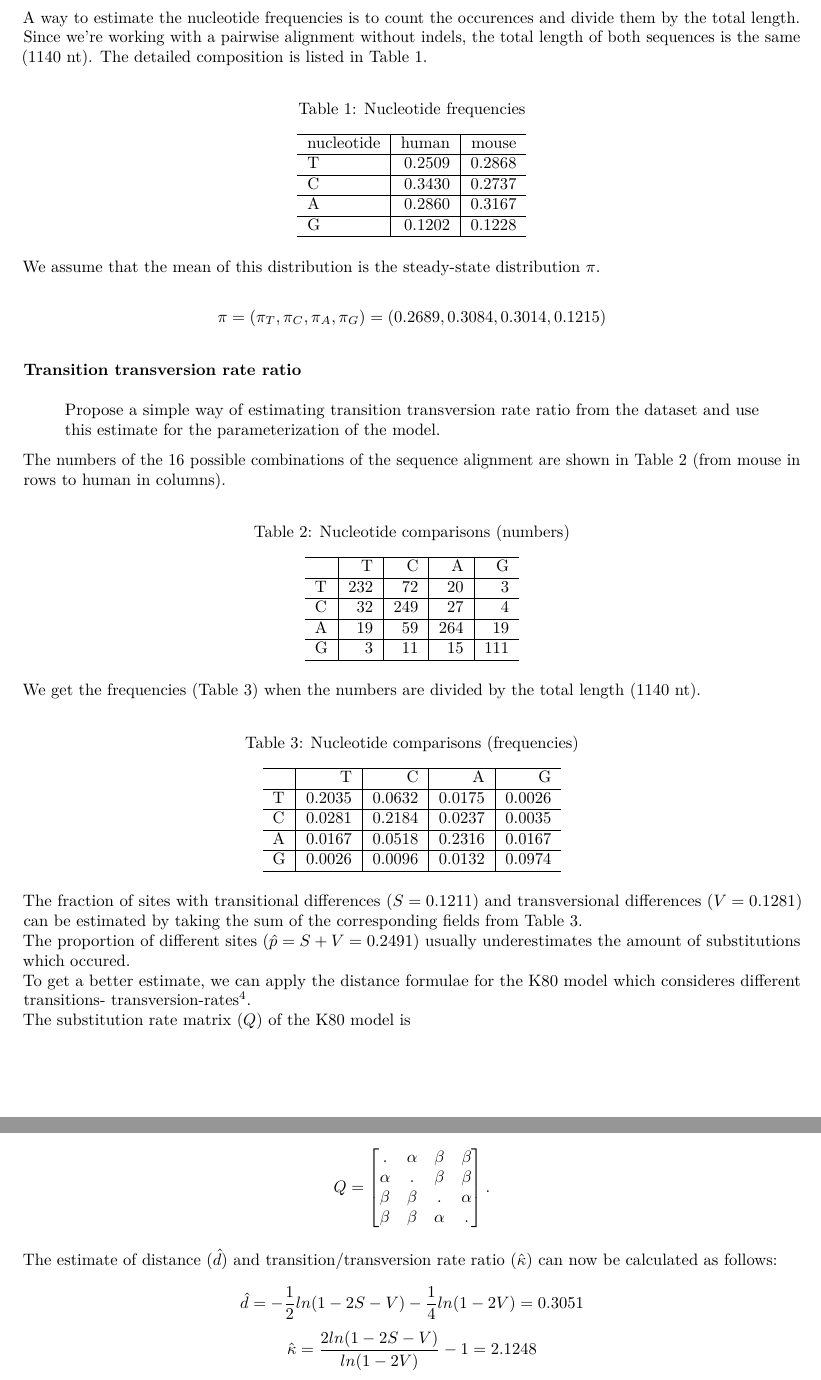
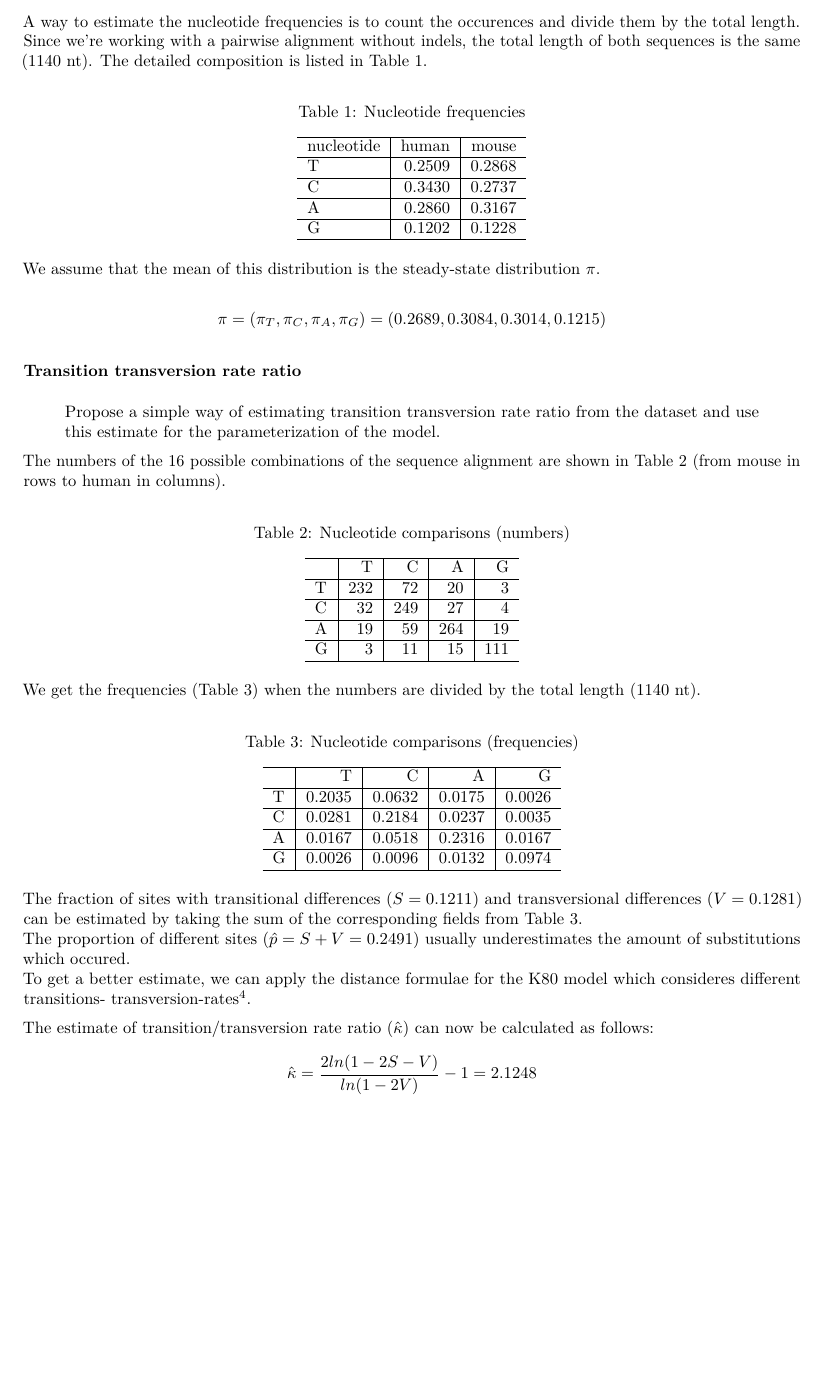
Before and after one commit to sschmutz/math-modeling-project-2019, an R Markdown document (4S.Rmd): two parts of pages 2 and 3 of 4 before the commit and part of page 2 of 3 after it, the two joined at a grey line, cut so that both start at the same text, the shorter picture padded with empty space. The pictures show the output file 4S.pdf that the author committed with the source.

Commit message:
remove d-hat calculation

```diff
--- a/4S.Rmd
+++ b/4S.Rmd
@@ -179,23 +178,9 @@ The proportion of different sites ($\hat{p} = S+V = `r round(transition_differen
 usually underestimates the amount of substitutions which occured.
 To get a better estimate, we can apply the distance formulae for the K80 model
 which consideres different transitions- transversion-rates [@doi:10.1093/acprof:oso/9780199602605.001.0001].
-The substitution rate matrix ($Q$) of the K80 model is
 
-$$
-Q=
-\begin{bmatrix}
-. & \alpha & \beta & \beta\\
-\alpha & . & \beta & \beta \\
-\beta & \beta & . & \alpha \\
-\beta & \beta & \alpha & .
-\end{bmatrix}.
-$$
-
-The estimate of distance ($\hat{d}$) and transition/transversion rate ratio ($\hat{\kappa}$) can now be calculated as follows:
-$$\hat{d} = -\frac{1}{2}ln(1-2S-V)-\frac{1}{4}ln(1-2V) = `r round(d_hat, digits = 4)`$$
+The estimate of transition/transversion rate ratio ($\hat{\kappa}$) can now be calculated as follows:
 $$\hat{\kappa} = \frac{2ln(1-2S-V)}{ln(1-2V)}-1 = `r round(kappa_hat, digits = 4)`$$
-
-
 
 
 ## (log-)likelihood
```
Also changed, not shown: 4S.pdf, 4S.Rmd (1 more changed lines).
